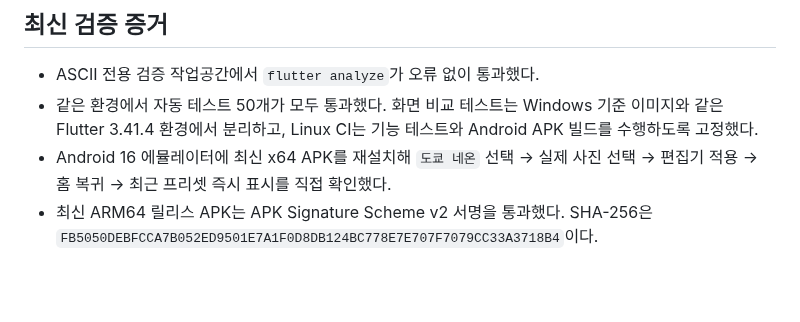
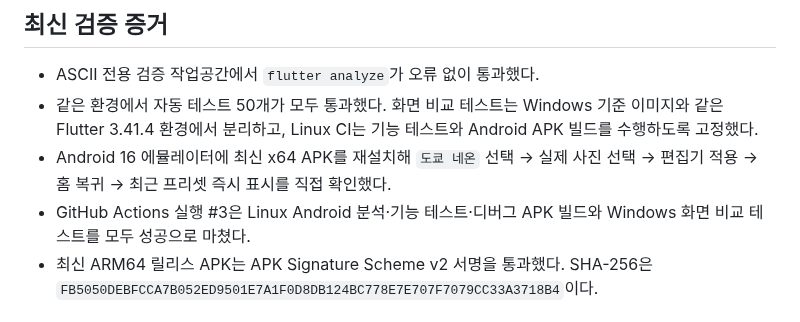
Before and after one commit to jungsu-lab/photograpthapp, a Markdown page: docs/COMPLETION_AUDIT.md, the part around the change. Drawn GitHub-style; blank space fills up the shorter version.

```diff
--- a/docs/COMPLETION_AUDIT.md
+++ b/docs/COMPLETION_AUDIT.md
@@ -28,6 +28,8 @@
 - Android 16 에뮬레이터에 최신 x64 APK를 재설치해 `도쿄 네온` 선택 →
   실제 사진 선택 → 편집기 적용 → 홈 복귀 → 최근 프리셋 즉시 표시를
   직접 확인했다.
+- GitHub Actions 실행 #3은 Linux Android 분석·기능 테스트·디버그 APK
+  빌드와 Windows 화면 비교 테스트를 모두 성공으로 마쳤다.
 - 최신 ARM64 릴리스 APK는 APK Signature Scheme v2 서명을 통과했다.
   SHA-256은 `FB5050DEBFCCA7B052ED9501E7A1F0D8DB124BC778E7E707F7079CC33A3718B4`이다.
 
```
Also changed, not shown: docs/MVP_STATUS.md (+3 -0 lines).
